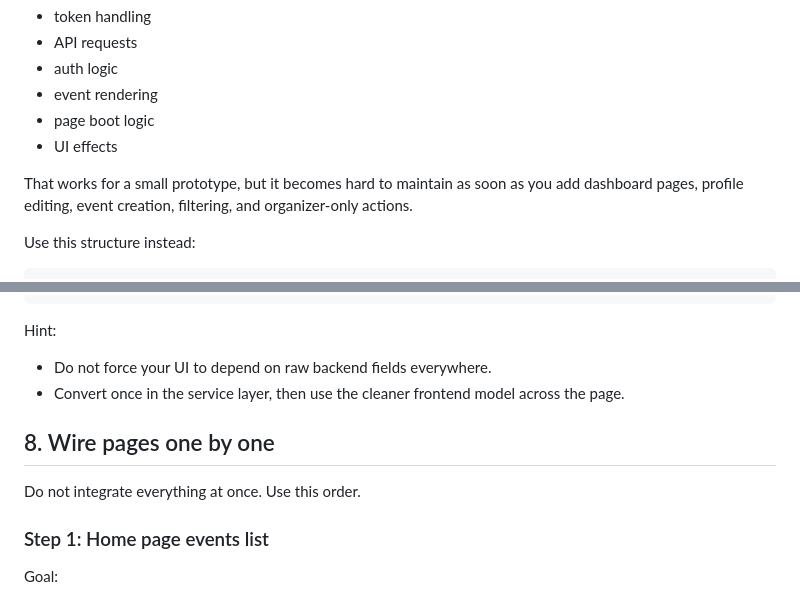
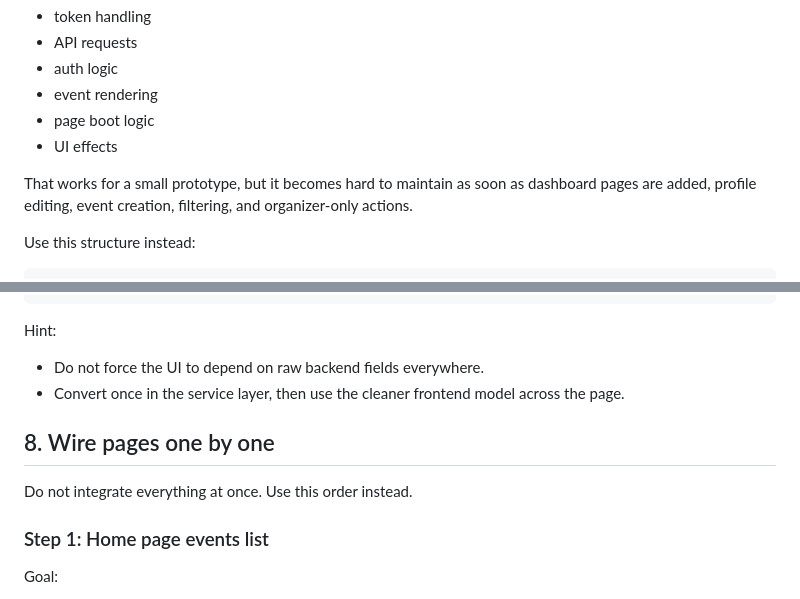
Before and after one commit to Damilola640/Event_Management_API, a Markdown page: Frontend/eventflow-html-css-js/INTEGRATION_GUIDE.md, 2 parts joined by grey strips. Drawn GitHub-style.

```diff
--- a/Frontend/eventflow-html-css-js/INTEGRATION_GUIDE.md
+++ b/Frontend/eventflow-html-css-js/INTEGRATION_GUIDE.md
@@ -44,7 +44,7 @@ Right now, `js/eventflow.js` contains many responsibilities in one file:
 - page boot logic
 - UI effects
 
-That works for a small prototype, but it becomes hard to maintain as soon as you add dashboard pages, profile editing, event creation, filtering, and organizer-only actions.
+That works for a small prototype, but it becomes hard to maintain as soon as dashboard pages are added, profile editing, event creation, filtering, and organizer-only actions.
 
 Use this structure instead:
 
@@ -200,12 +200,12 @@ export function mapEventFromApi(event) {
 
 Hint:
 
-- Do not force your UI to depend on raw backend fields everywhere.
+- Do not force the UI to depend on raw backend fields everywhere.
 - Convert once in the service layer, then use the cleaner frontend model across the page.
 
 ## 8. Wire pages one by one
 
-Do not integrate everything at once. Use this order.
+Do not integrate everything at once. Use this order instead.
 
 ### Step 1: Home page events list
 
```
Also changed, not shown: other parts of Frontend/eventflow-html-css-js/INTEGRATION_GUIDE.md (+10 -10 lines).
